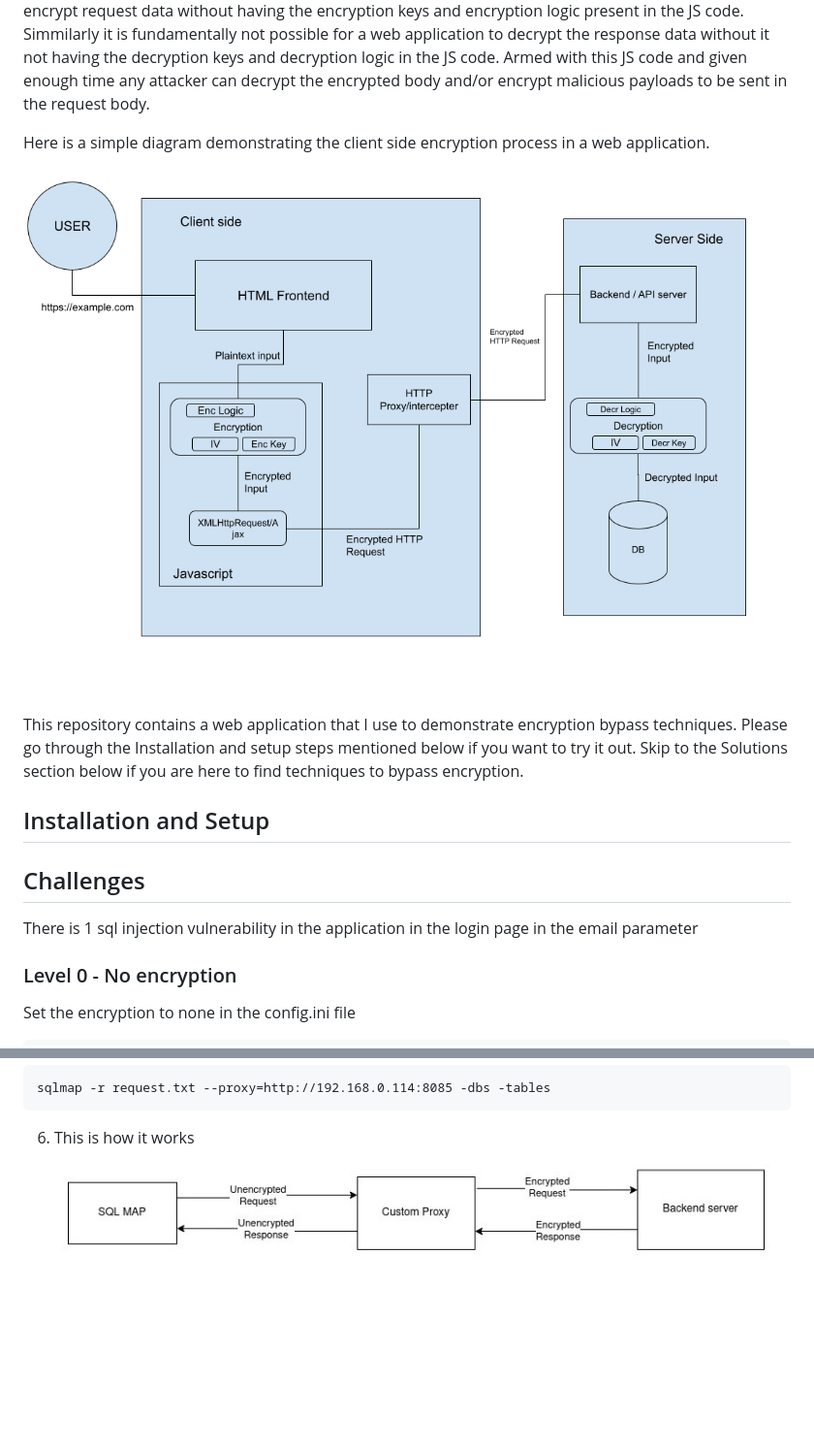
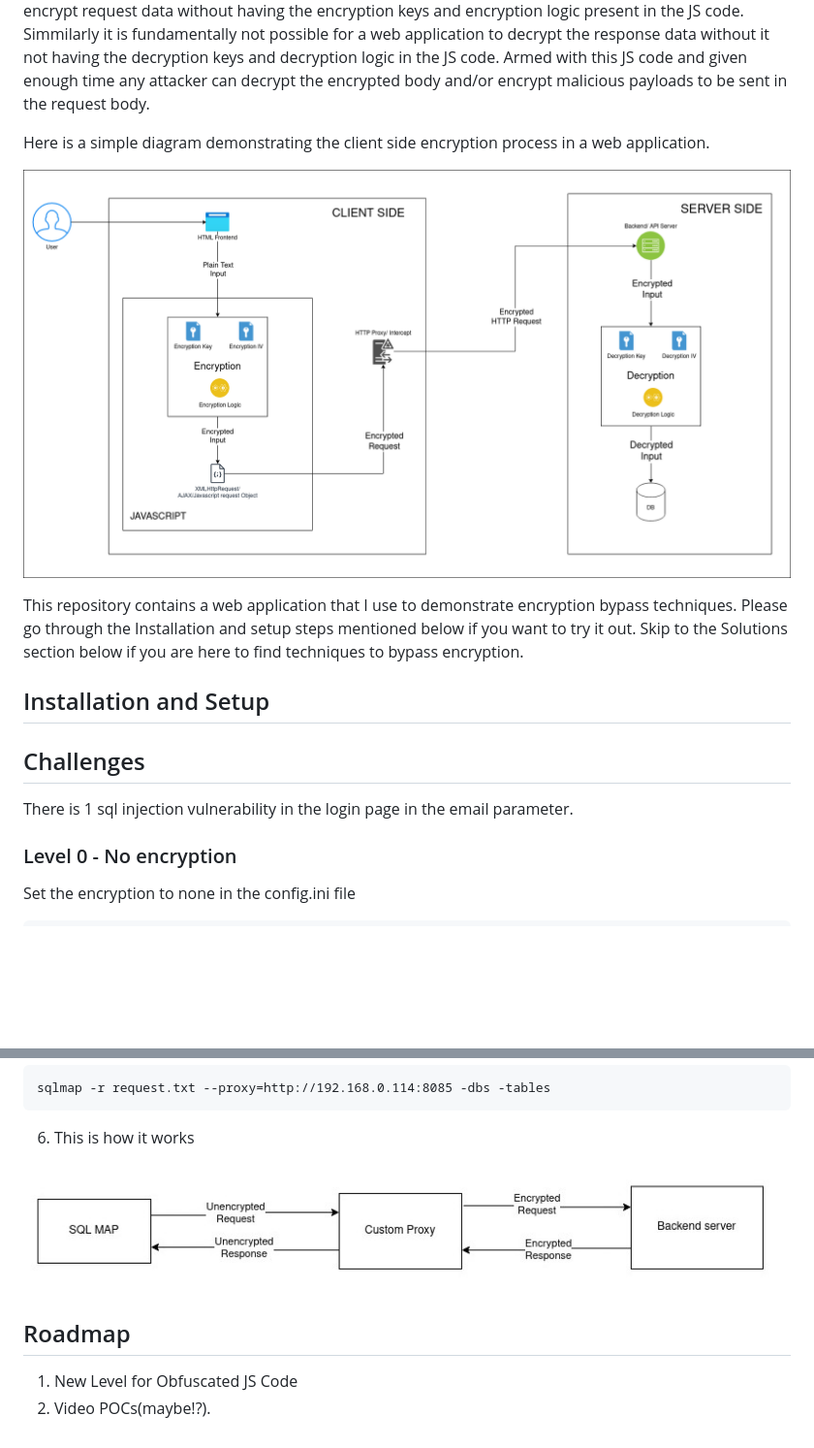
Before and after one commit to kaminari14/encryption-web-goat, a Markdown page: README.md, 2 parts joined by grey strips. Shown: that part at 97% size. Rendered like a GitHub page; pictures changed too: POC/diagram.png; blank space fills up the shorter version.

Commit message:
corrections

````diff
--- a/README.md
+++ b/README.md
@@ -2,6 +2,7 @@
 Request & Response encryption in an HTTP request is essentially just a client side protection mechanism and should be treated just as an additional layer of security. The logic to encrypt and in many cases the logic to decrypt the data is present in the js code. It is fundamentally not possible for a web application to encrypt request data without having the encryption keys and encryption logic present in the JS code. Simmilarly it is fundamentally not possible for a web application to decrypt the response data without it not having the decryption keys and decryption logic in the JS code. Armed with this JS code and given enough time any attacker can decrypt the encrypted body and/or encrypt malicious payloads to be sent in the request body.
 
 Here is a simple diagram demonstrating the client side encryption process in a web application.
+
 ![diagram](https://github.com/kaminari14/encryption-web-goat/blob/main/POC/diagram.png)
 
 
@@ -11,7 +12,7 @@ This repository contains a web application that I use to demonstrate encryption
 
 
 ## Challenges
-There is 1 sql injection vulnerability in the application in the login page in the email parameter
+There is 1 sql injection vulnerability in the login page in the email parameter.
 
 ### Level 0 - No encryption
 Set the encryption to none in the config.ini file
@@ -257,4 +262,10 @@ python enc_proxy.py --target 192.168.0.114:5000 --port 8085
 sqlmap -r request.txt --proxy=http://192.168.0.114:8085 -dbs -tables
 ```
 6. This is how it works
+
 ![sqlmap script](https://github.com/kaminari14/encryption-web-goat/blob/main/POC/sqlmap_script.jpg)
+
+
+## Roadmap
+1. New Level for Obfuscated JS Code
+2. Video POCs(maybe!?).
````
Also changed, not shown: other parts of README.md (+4 -0 lines).
